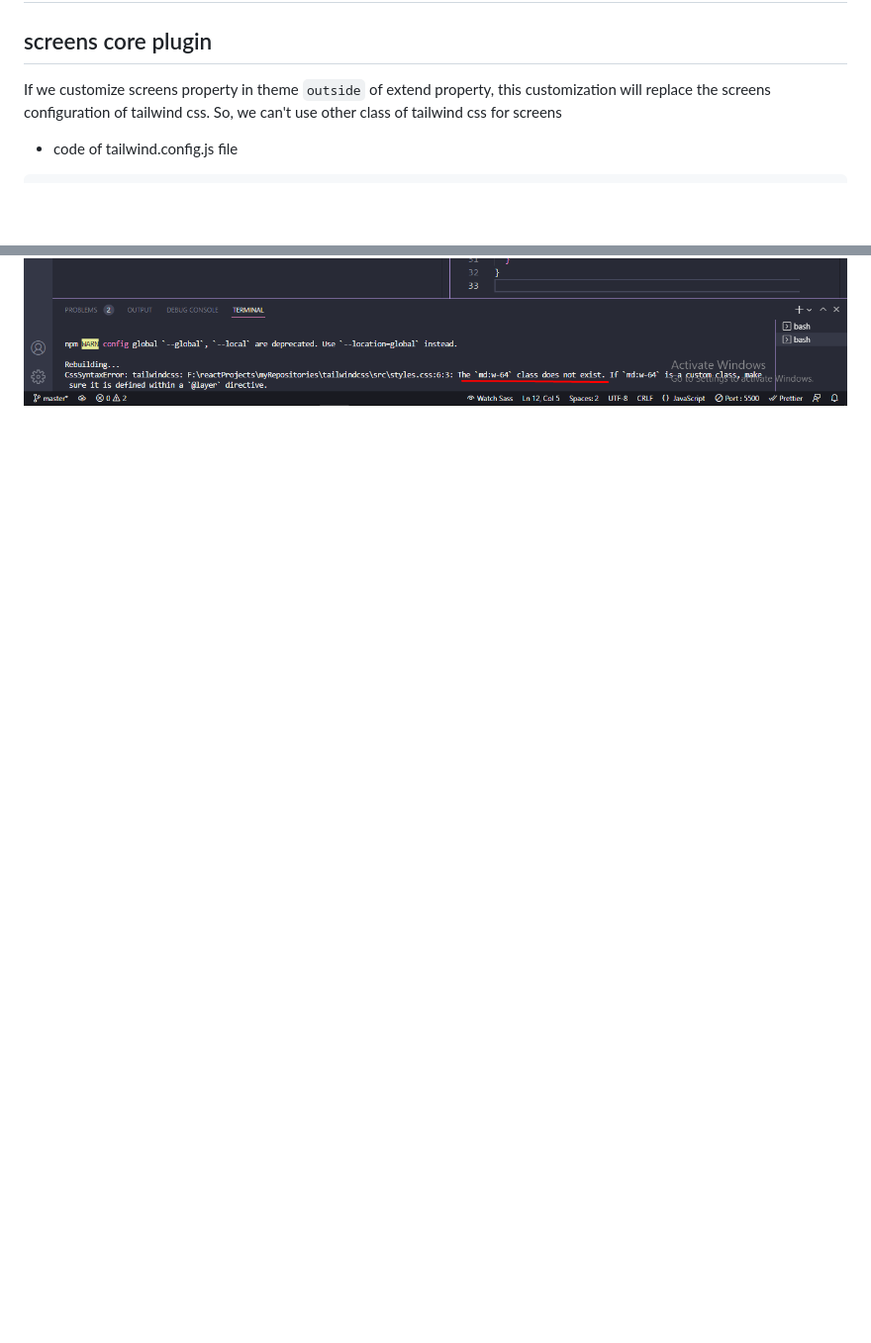
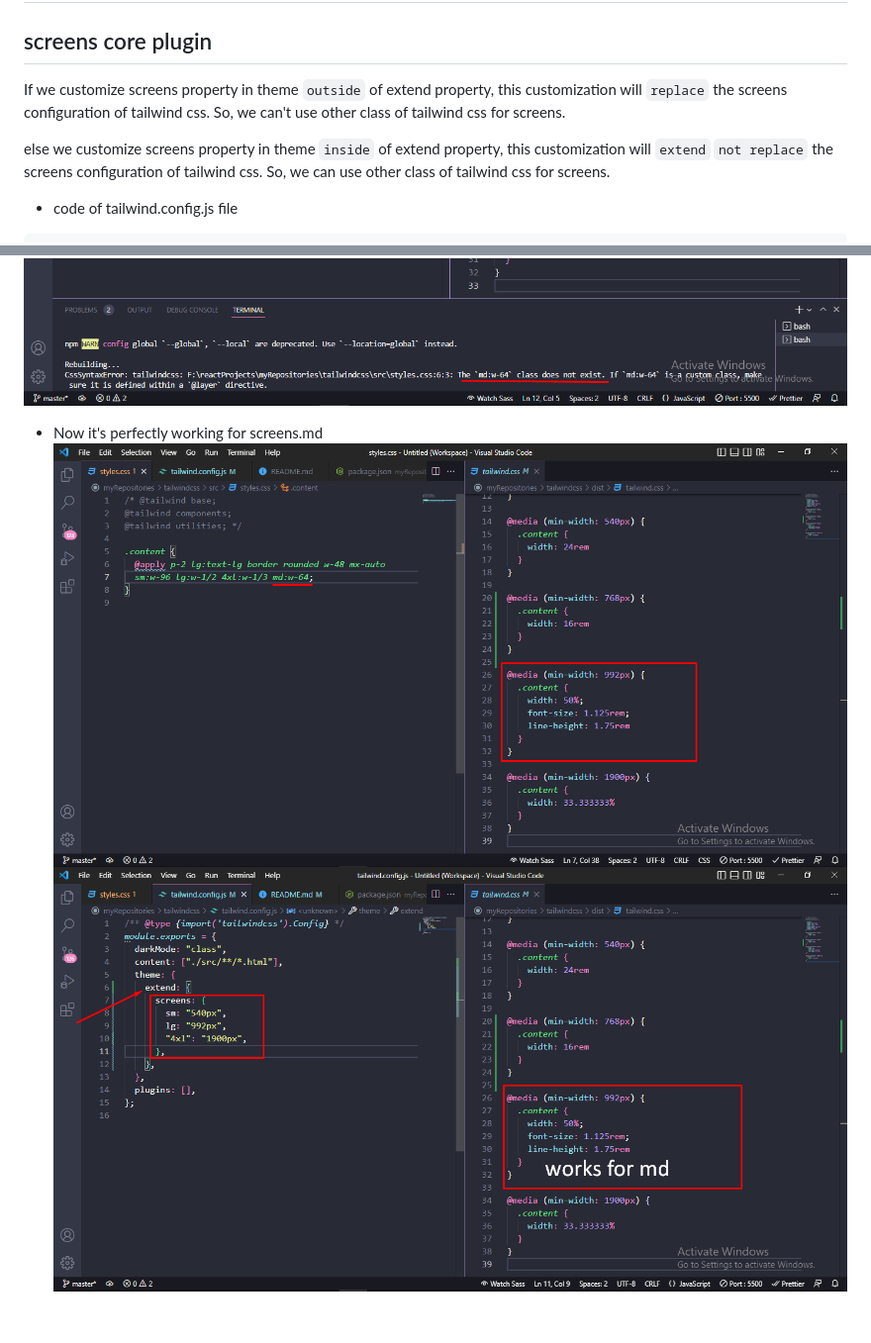
Before and after one commit to Nazmul1582/learn-tailwindcss, a Markdown page: README.md, 2 parts joined by grey strips. Shown: that part at 99% size. Drawn GitHub-style; pictures changed too: images/screens core plugin of theme configuration3.png (added), images/screens core plugin of theme configuration4.png (added); blank space fills up the shorter version.

Commit message:
update screens core plugin of theme configuration

```diff
--- a/README.md
+++ b/README.md
@@ -17,7 +17,9 @@
 
 ## screens core plugin
 
-If we customize screens property in theme `outside` of extend property, this customization will replace the screens configuration of tailwind css. So, we can't use other class of tailwind css for screens
+If we customize screens property in theme `outside` of extend property, this customization will `replace` the screens configuration of tailwind css. So, we can't use other class of tailwind css for screens.
+
+else we customize screens property in theme `inside` of extend property, this customization will `extend` `not replace` the screens configuration of tailwind css. So, we can use other class of tailwind css for screens.
 
 - code of tailwind.config.js file
 
@@ -57,4 +59,8 @@ module.exports = {
 ![screens core plugin of theme configuration](./images/screens%20core%20plugin%20of%20theme%20configuration.png)
 ![screens core plugin of theme configuration](./images/screens%20core%20plugin%20of%20theme%20configuration2.png)
 
+- Now it's perfectly working for screens.md
+  ![screens core plugin of theme configuration](./images/screens%20core%20plugin%20of%20theme%20configuration3.png)
+  ![screens core plugin of theme configuration](./images/screens%20core%20plugin%20of%20theme%20configuration4.png)
+
 <br>
```
Also changed, not shown: 2 other files.
